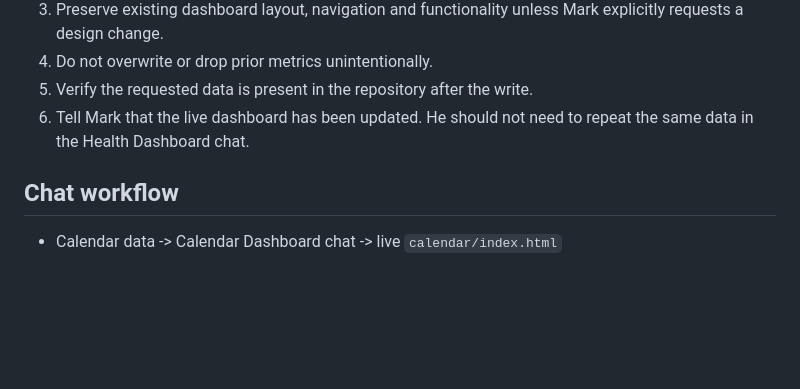
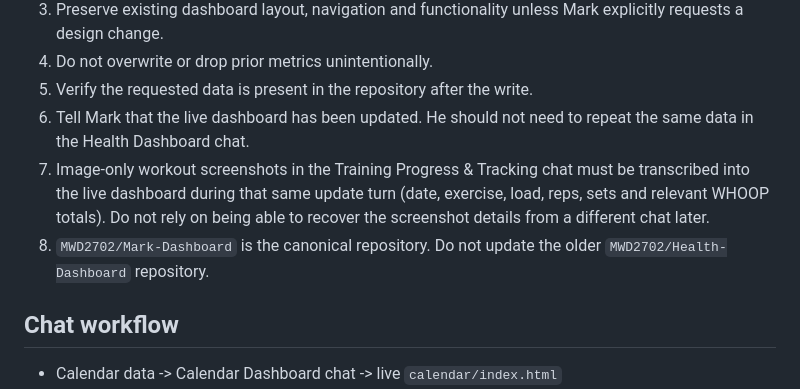
Before and after one commit to MWD2702/Mark-Dashboard, a Markdown page: HEALTH_WORKFLOW.md, the part around the change. Drawn GitHub-style; blank space fills up the shorter version.

Commit message:
Strengthen cross-chat workout update workflow

```diff
--- a/HEALTH_WORKFLOW.md
+++ b/HEALTH_WORKFLOW.md
@@ -28,6 +28,8 @@ Examples include:
 4. Do not overwrite or drop prior metrics unintentionally.
 5. Verify the requested data is present in the repository after the write.
 6. Tell Mark that the live dashboard has been updated. He should not need to repeat the same data in the Health Dashboard chat.
+7. Image-only workout screenshots in the Training Progress & Tracking chat must be transcribed into the live dashboard during that same update turn (date, exercise, load, reps, sets and relevant WHOOP totals). Do not rely on being able to recover the screenshot details from a different chat later.
+8. `MWD2702/Mark-Dashboard` is the canonical repository. Do not update the older `MWD2702/Health-Dashboard` repository.
 
 ## Chat workflow
 - Calendar data -> Calendar Dashboard chat -> live `calendar/index.html`
```
